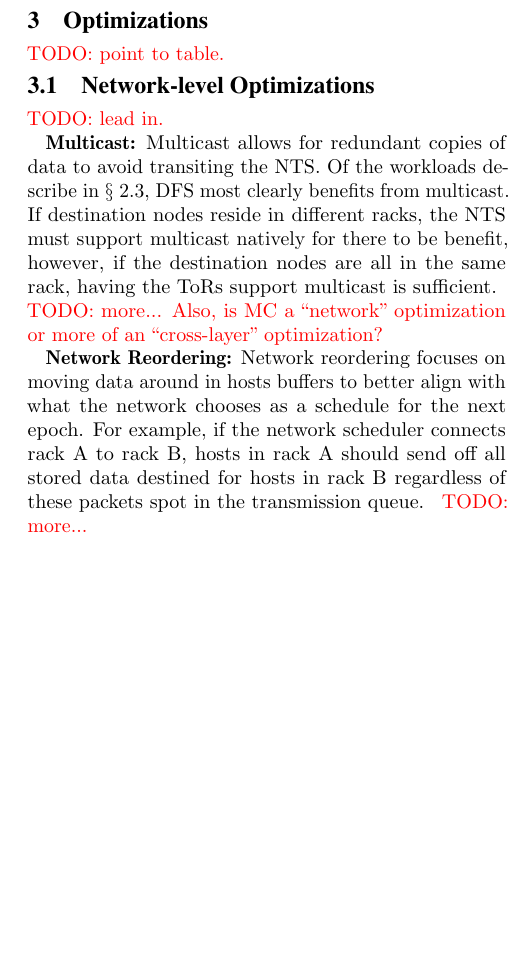
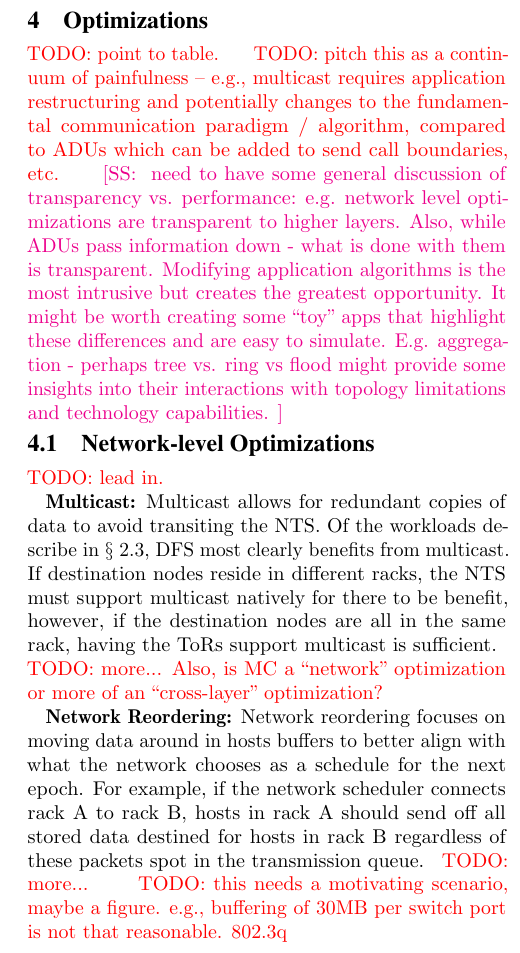
Before and after one commit to mukerjee/etalon, a LaTeX document (doc/ReTopo-HotNets2016/paper.tex, which reads doc/ReTopo-HotNets2016/optimizations.tex): part of one column of page 4 of 7, cut so that both start at the same text, the shorter picture padded with empty space. Compiled offline with pdfLaTeX.

Commit message:
last update before hotnets due

```diff
--- a/doc/ReTopo-HotNets2016/optimizations.tex
+++ b/doc/ReTopo-HotNets2016/optimizations.tex
@@ -20,7 +20,18 @@
 \label{sec:optimizations}
 
 \TODO{point to table.}
-
+\TODO{pitch this as a continuum of painfulness -- e.g., multicast requires
+  application restructuring and potentially changes to the fundamental
+  communication paradigm / algorithm, compared to ADUs which can be added to
+  send call boundaries, etc.} \srini{
+  need to have some general discussion of transparency vs. performance:
+  e.g. network level optimizations are transparent to higher layers. Also, while
+  ADUs pass information down - what is done with them is transparent. Modifying
+  application algorithms is the most intrusive but creates the greatest
+  opportunity. It might be worth creating some ``toy'' apps that highlight these
+  differences and are easy to simulate. E.g. aggregation - perhaps tree vs. ring
+  vs flood might provide some insights into their interactions with topology
+  limitations and technology capabilities. }
 
 \subsection{Network-level Optimizations}
 \label{sec:net_opts}
@@ -40,6 +51,8 @@ hosts buffers to better align with what the network chooses as a schedule for
 the next epoch. For example, if the network scheduler connects rack A to rack B,
 hosts in rack A should send off all stored data destined for hosts in rack B
 regardless of these packets spot in the transmission queue. \TODO{more...}
+\TODO{this needs a motivating scenario, maybe a figure. e.g., buffering of 30MB
+  per switch port is not that reasonable. 802.3q}
 
 \newpage\phantom{t}
 \subsection{Cross-layer Optimizations}
```
Also changed, not shown: doc/ReTopo-HotNets2016/background.tex (+3 -0 lines), doc/ReTopo-HotNets2016/eval.tex (+9 -0 lines), doc/ReTopo-HotNets2016/optimizations.tex (1 more changed lines).
